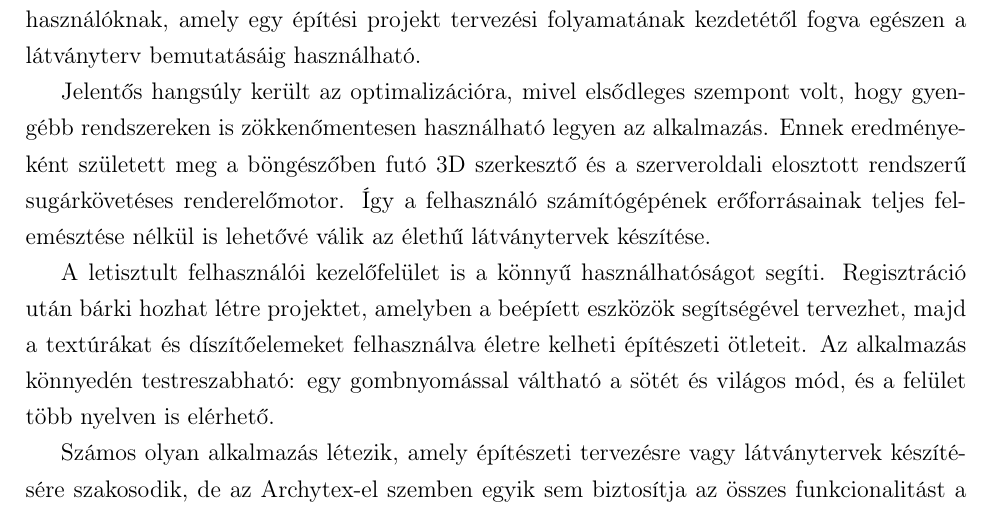
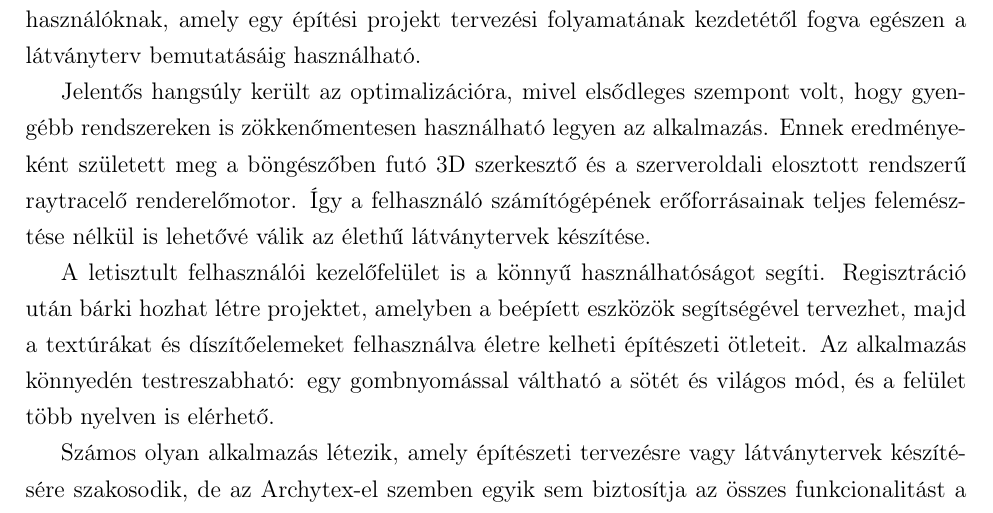
Before and after one commit to Texyfore/Archytex, a LaTeX document (docs/main.tex, which reads docs/parts/part-Introduction.tex): part of page 8 of 55, cut so that both start at the same text. Compiled offline with pdfLaTeX.

Commit message:
NO sugárkövetéses

```diff
--- a/docs/parts/part-Introduction.tex
+++ b/docs/parts/part-Introduction.tex
@@ -4,7 +4,7 @@ Az Archytex egy 3D-s építészeti tervező és látványterv készítő alakmaz
 
 Fő célja, hogy egy olyan felületet biztosítson mind professzionális és hobbi szintű felhasználóknak, amely egy építési projekt tervezési folyamatának kezdetétől fogva egészen a látványterv bemutatásáig használható.
 
-Jelentős hangsúly került az optimalizációra, mivel elsődleges szempont volt, hogy gyengébb rendszereken is zökkenőmentesen használható legyen az alkalmazás. Ennek eredményeként született meg a böngészőben futó 3D szerkesztő és a szerveroldali elosztott rendszerű sugárkövetéses renderelőmotor. Így a felhasználó számítógépének erőforrásainak teljes felemésztése nélkül is lehetővé válik az élethű látványtervek készítése.
+Jelentős hangsúly került az optimalizációra, mivel elsődleges szempont volt, hogy gyengébb rendszereken is zökkenőmentesen használható legyen az alkalmazás. Ennek eredményeként született meg a böngészőben futó 3D szerkesztő és a szerveroldali elosztott rendszerű raytracelő renderelőmotor. Így a felhasználó számítógépének erőforrásainak teljes felemésztése nélkül is lehetővé válik az élethű látványtervek készítése.
 
 A letisztult felhasználói kezelőfelület is a könnyű használhatóságot segíti. Regisztráció után bárki hozhat létre projektet, amelyben a beépíett eszközök segítségével tervezhet, majd a textúrákat és díszítőelemeket felhasználva életre kelheti építészeti ötleteit. Az alkalmazás könnyedén testreszabható: egy gombnyomással váltható a sötét és világos mód, és a felület több nyelven is elérhető.
 
```
